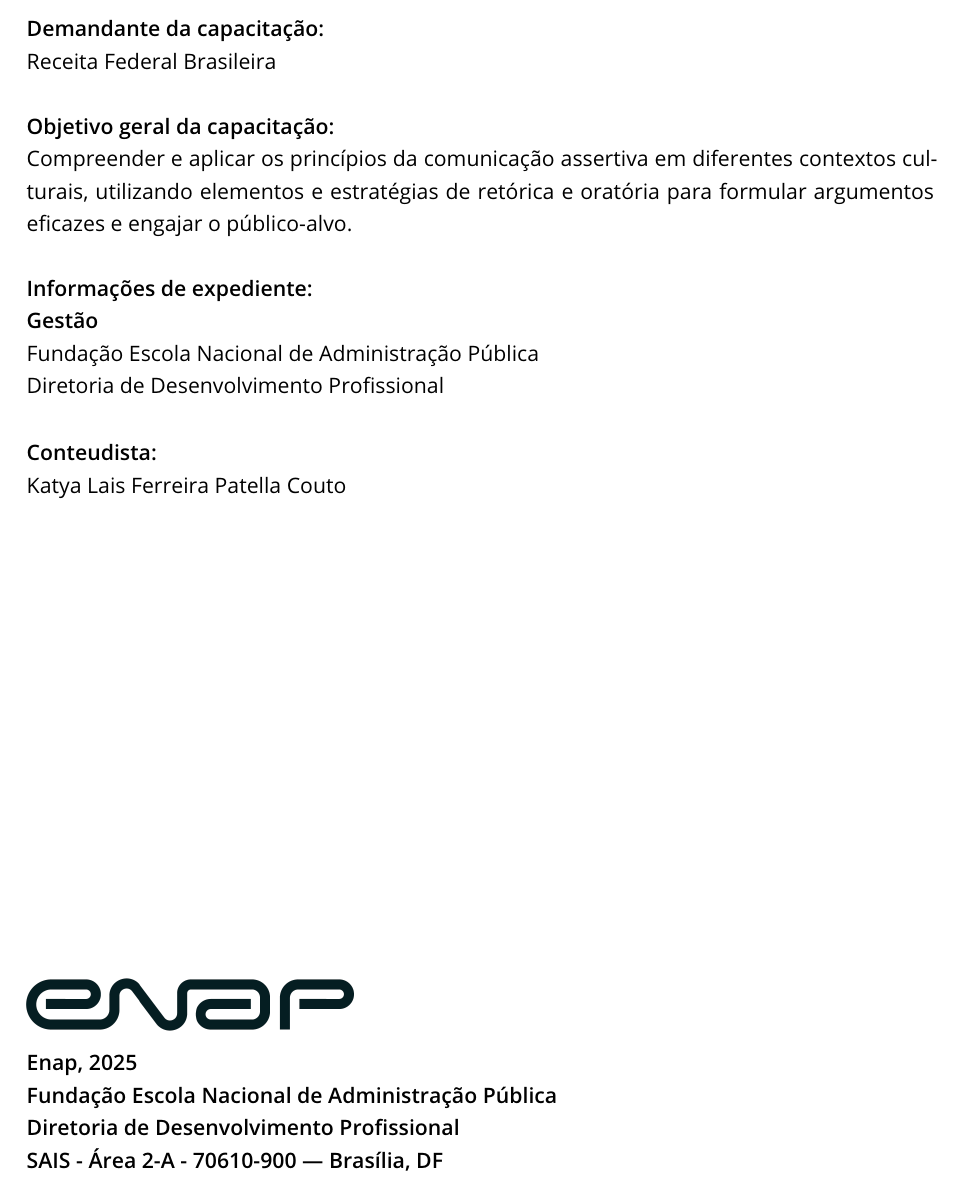
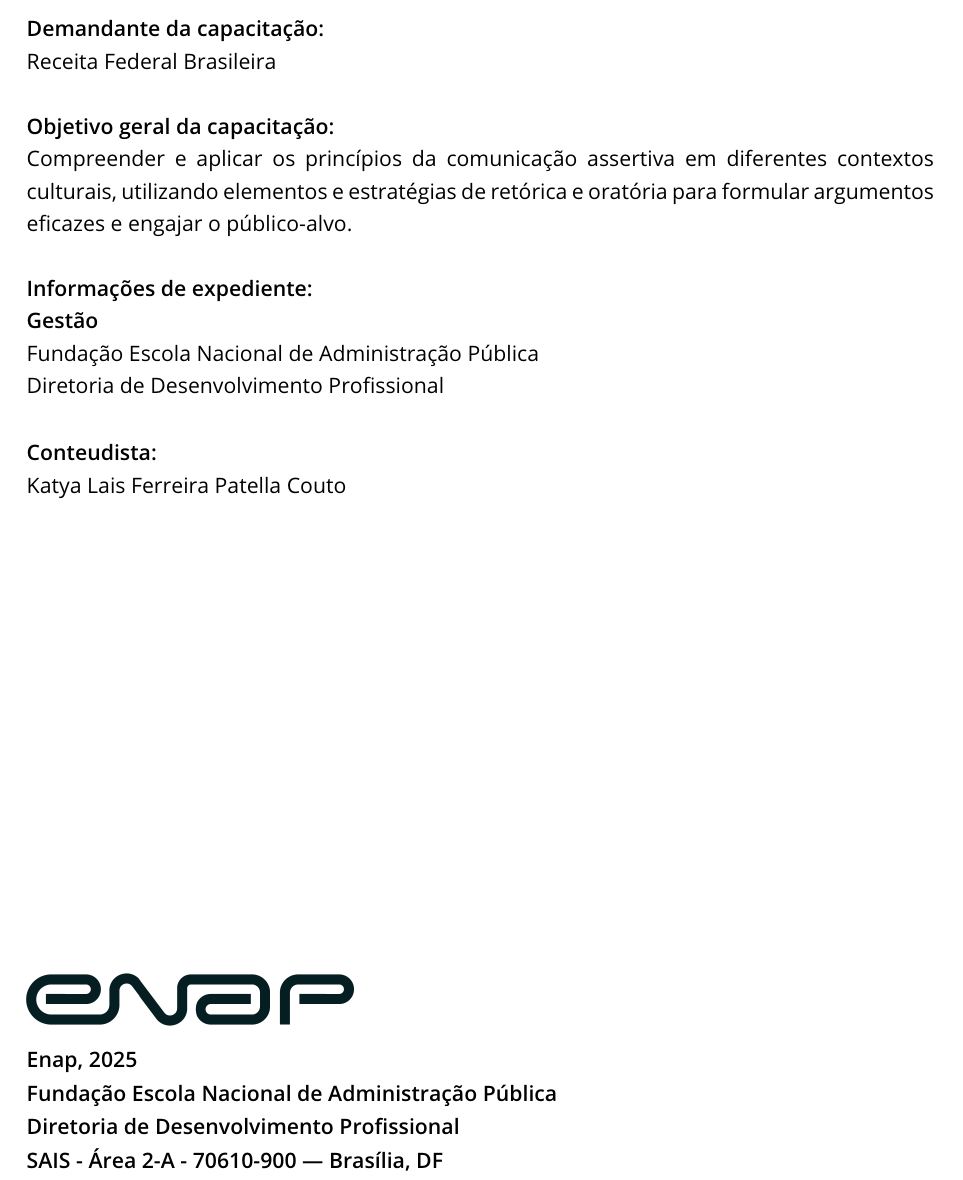
Before and after one commit to GabryelRickheim/template-cadernos, a LaTeX document (main.tex, which reads bbe.cls, capa.tex): part of page 2 of 8, cut so that both start at the same text. Compiled offline with pdfLaTeX.

Commit message:
Implementada parametrização da capa

```diff
--- a/bbe.cls
+++ b/bbe.cls
@@ -668,8 +668,8 @@
 \raggedbottom
 
 % Textos de rodapé e cabeçalho
-\def\preparelabel{Enap}
-\def\preparename{Fundação Escola Nacional de Administração Pública}
+\def\preparelabel{\siglaorgao}
+\def\preparename{\nomeorgao}
 \let\ps@origin\ps@plain
 \def\ps@plain{%
 	\let\@oddhead\@empty%
--- a/capa.tex
+++ b/capa.tex
@@ -29,23 +27,20 @@
 
     \fontseries{sb}\selectfont{Demandante da capacitação:}\\
     \fontseries{n}\selectfont
-    Receita Federal Brasileira\\
+    \demandantes\\
 
     \fontseries{sb}\selectfont{Objetivo geral da capacitação:}\\
     \fontseries{n}\selectfont
-    Compreender e aplicar os princípios da comunicação assertiva em diferentes contextos cul-
-    turais, utilizando elementos e estratégias de retórica e oratória para formular argumentos
-    eficazes e engajar o público-alvo.\\
+    \objetivogeral\\
 
     \fontseries{sb}\selectfont{Informações de expediente:}\\
-    Gestão\\
+    \informacoesexpedientenegrito\\
     \fontseries{n}\selectfont
-    Fundação Escola Nacional de Administração Pública\\
-    Diretoria de Desenvolvimento Profissional\\
+    \informacoesexpediente\\
 
     \fontseries{sb}\selectfont{Conteudista:}\\
     \fontseries{n}\selectfont
-    Katya Lais Ferreira Patella Couto\\
+    \conteudistas\\
 }
 
 %push to bottom of page
@@ -53,19 +48,10 @@
 \vfill
 
 \begin{figure}[H]
-    \includegraphics[width=0.375\textwidth]{images/enap_preta.png}
+    \includegraphics[width=0.375\textwidth]{\imagemorgao}
 \end{figure}
 
-{\fontseries{sb}\fontsize{11}{14}\selectfont
-Enap, 2025
-
-Fundação Escola Nacional de Administração Pública
-
-Diretoria de Desenvolvimento Profissional
-
-SAIS - Área 2-A - 70610-900 — Brasília, DF
-
-}
+{\fontseries{sb}\fontsize{11}{14}\selectfont\rodapeorgao}
 
 \newpage
 \restoregeometry
```
Also changed, not shown: main.tex (+18 -0 lines), capa.tex (10 more changed lines).
